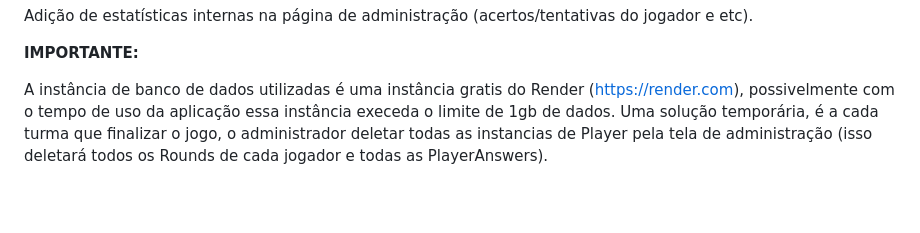
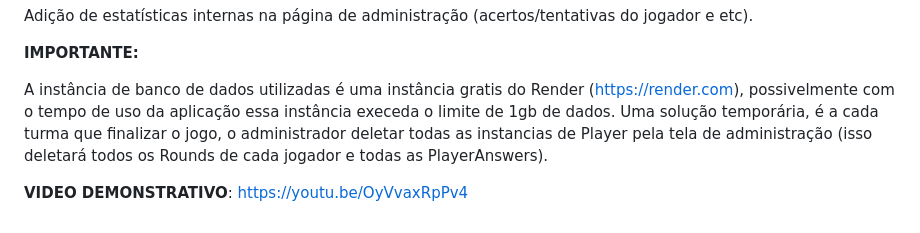
Before and after one commit to SeaSkyThe/FPGA-GuessTheWord, a Markdown page: README.md, the part around the change. Drawn GitHub-style; blank space fills up the shorter version.

Commit message:
Adicionando video demonstrativo na documentacao

```diff
--- a/README.md
+++ b/README.md
@@ -465,3 +465,5 @@ Adição de estatísticas internas na página de administração (acertos/tentat
 **IMPORTANTE:**
 
 A instância de banco de dados utilizadas é uma instância gratis do Render (https://render.com), possivelmente com o tempo de uso da aplicação essa instância execeda o limite de 1gb de dados. Uma solução temporária, é a cada turma que finalizar o jogo, o administrador deletar todas as instancias de Player pela tela de administração (isso deletará todos os Rounds de cada jogador e todas as PlayerAnswers).
+
+**VIDEO DEMONSTRATIVO**: https://youtu.be/OyVvaxRpPv4
```
